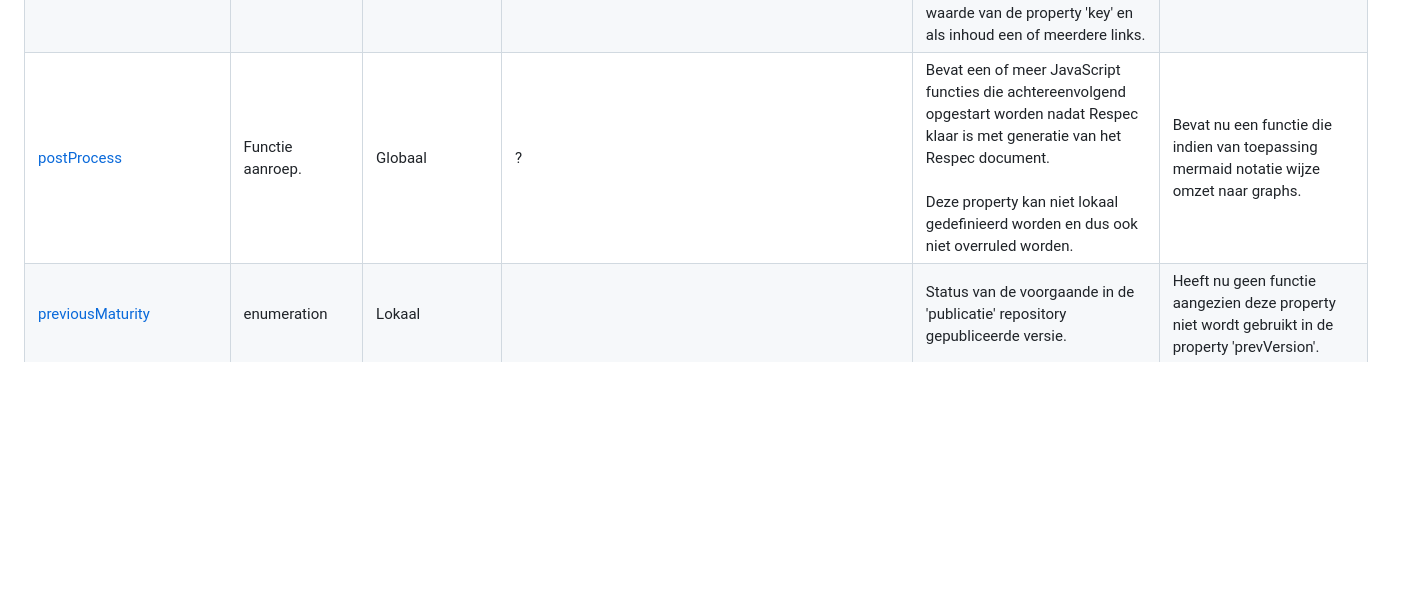
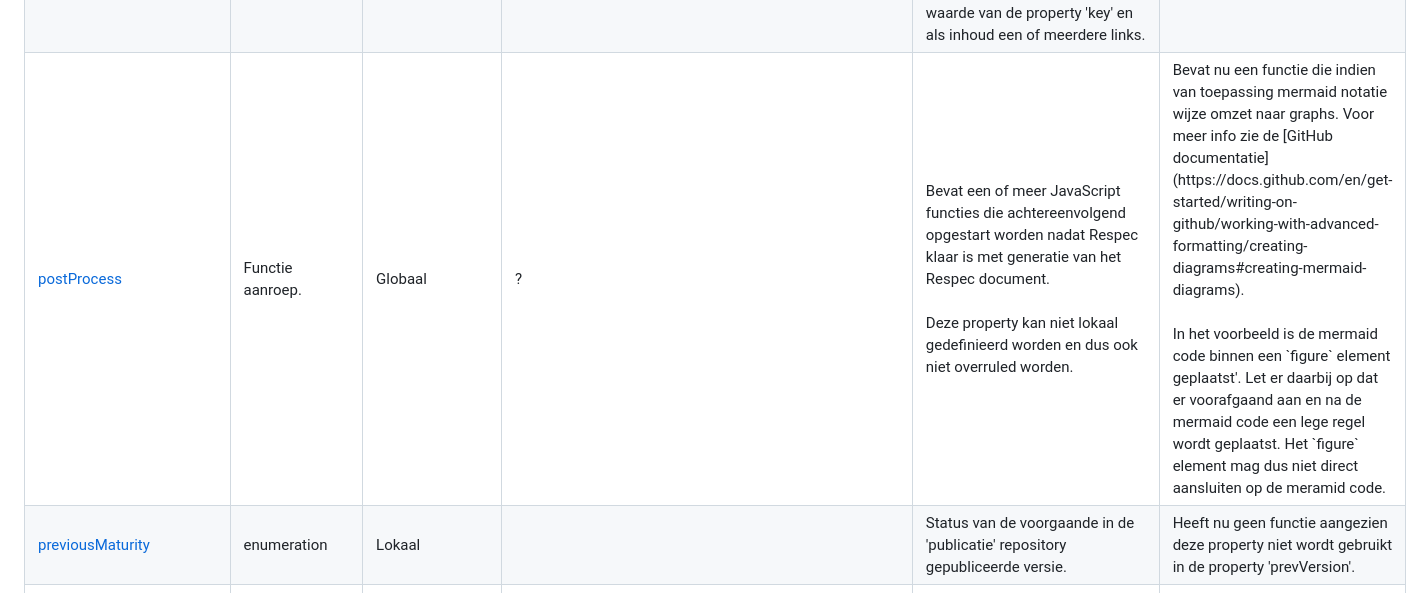
Before and after one commit to VNG-Realisatie/VNG-R-Respec-Template, a Markdown page: VNG-R-Assembling.md, the part around the change. GitHub-like rendering; blank space fills up the shorter version.

```diff
--- a/VNG-R-Assembling.md
+++ b/VNG-R-Assembling.md
@@ -365,7 +365,9 @@ Een groot aantal properties worden globaal gedefinieerd maar kunnen lokaal overr
 			<td>Globaal</td>
 			<td>?</td>
 			<td>Bevat een of meer JavaScript functies die achtereenvolgend opgestart worden nadat Respec klaar is met generatie van het Respec document.<br/><br/>Deze property kan niet lokaal gedefinieerd worden en dus ook niet overruled worden.</td>
-			<td>Bevat nu een functie die indien van toepassing mermaid notatie wijze omzet naar graphs.</td>
+			<td>Bevat nu een functie die indien van toepassing mermaid notatie wijze omzet naar graphs. Voor meer info zie de [GitHub documentatie](https://docs.github.com/en/get-started/writing-on-github/working-with-advanced-formatting/creating-diagrams#creating-mermaid-diagrams).<br/><br/>
+			In het voorbeeld is de mermaid code binnen een `figure` element geplaatst'. Let er daarbij op dat er voorafgaand aan en na de mermaid code een lege regel wordt geplaatst. Het `figure` element mag dus niet direct aansluiten op de meramid code.
+			</td>
 		</tr>
 		<tr>
 			<td><a href="https://github.com/Logius-standaarden/respec/wiki/previousMaturity">previousMaturity</a></td>
```
